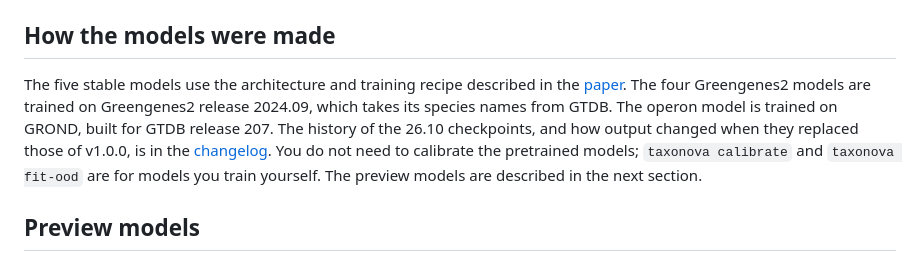
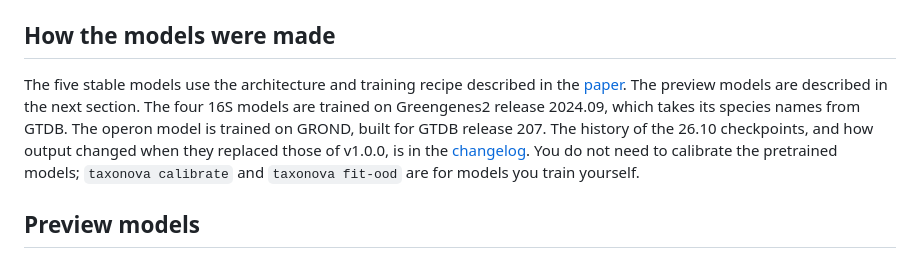
Before and after one commit to kardokhk/taxonova, a Markdown page: docs/models.md, the part around the change. GitHub-like rendering.

Commit message:
Revert "docs/models.md: name the Greengenes2 models explicitly"
This reverts commit 8fc47e2d5e008225ba4a802e7ecf5f16e2438979.

```diff
--- a/docs/models.md
+++ b/docs/models.md
@@ -110,16 +110,15 @@ The same values are in `taxonova/models.py`, which the downloader reads.
 ## How the models were made
 
 The five stable models use the architecture and training recipe described in
-the [paper](https://doi.org/10.1371/journal.pcbi.1014912). The four
-Greengenes2 models are trained on Greengenes2 release 2024.09, which takes its
-species names from GTDB.
+the [paper](https://doi.org/10.1371/journal.pcbi.1014912). The preview models
+are described in the next section. The four 16S models are
+trained on Greengenes2 release 2024.09, which takes its species names from GTDB.
 The operon model is trained on GROND, built for GTDB release 207. The history
 of the 26.10 checkpoints, and how output changed when they replaced those of
 v1.0.0, is in the
 [changelog](https://github.com/kardokhk/taxonova/blob/main/CHANGELOG.md#26100---2026-10-29).
 You do not need to calibrate the pretrained models; `taxonova calibrate` and
-`taxonova fit-ood` are for models you train yourself. The preview models are
-described in the next section.
+`taxonova fit-ood` are for models you train yourself.
 
 ## Preview models
 
```
